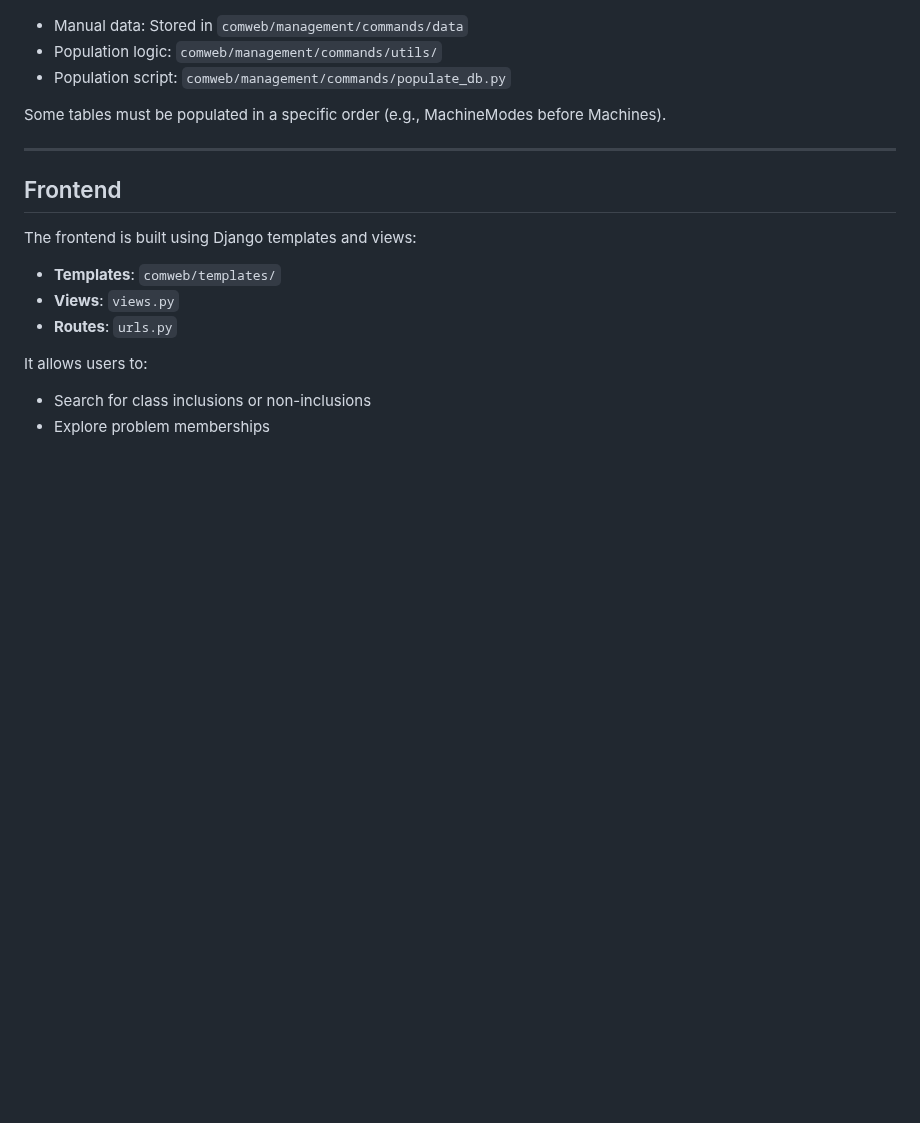
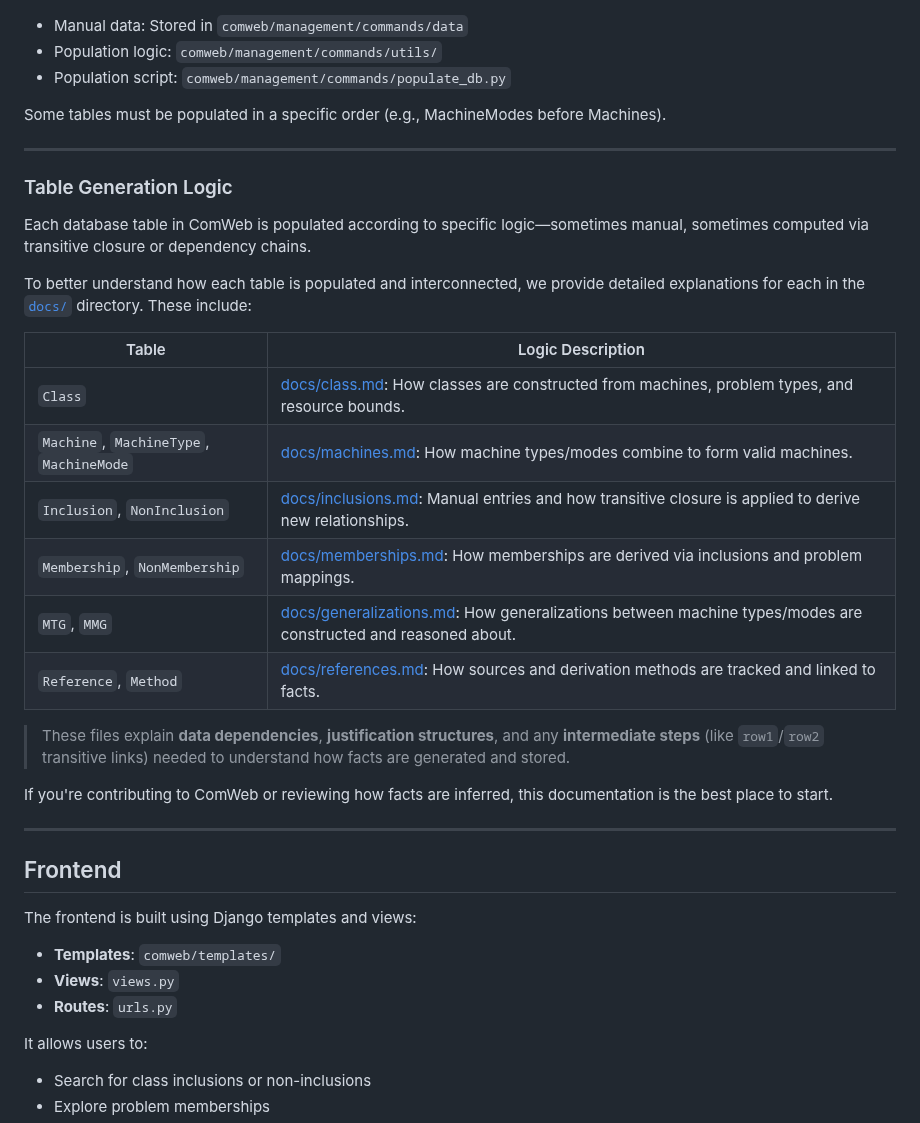
Before and after one commit to turquoise5/ComWeb, a Markdown page: README.md, the part around the change. Rendered like a GitHub page; blank space fills up the shorter version.

```diff
--- a/README.md
+++ b/README.md
@@ -92,6 +92,27 @@ Some tables must be populated in a specific order (e.g., MachineModes before Mac
 
 ---
 
+### Table Generation Logic
+
+Each database table in ComWeb is populated according to specific logic—sometimes manual, sometimes computed via transitive closure or dependency chains.
+
+To better understand how each table is populated and interconnected, we provide detailed explanations for each in the [`docs/`](docs/) directory. These include:
+
+| Table | Logic Description |
+|-------|--------------------|
+| `Class` | [docs/class.md](docs/class.md): How classes are constructed from machines, problem types, and resource bounds. |
+| `Machine`, `MachineType`, `MachineMode` | [docs/machines.md](docs/machines.md): How machine types/modes combine to form valid machines. |
+| `Inclusion`, `NonInclusion` | [docs/inclusions.md](docs/inclusions.md): Manual entries and how transitive closure is applied to derive new relationships. |
+| `Membership`, `NonMembership` | [docs/memberships.md](docs/memberships.md): How memberships are derived via inclusions and problem mappings. |
+| `MTG`, `MMG` | [docs/generalizations.md](docs/generalizations.md): How generalizations between machine types/modes are constructed and reasoned about. |
+| `Reference`, `Method` | [docs/references.md](docs/references.md): How sources and derivation methods are tracked and linked to facts. |
+
+> These files explain **data dependencies**, **justification structures**, and any **intermediate steps** (like `row1`/`row2` transitive links) needed to understand how facts are generated and stored.
+
+If you're contributing to ComWeb or reviewing how facts are inferred, this documentation is the best place to start.
+
+---
+
 ## Frontend
 
 The frontend is built using Django templates and views:
```
